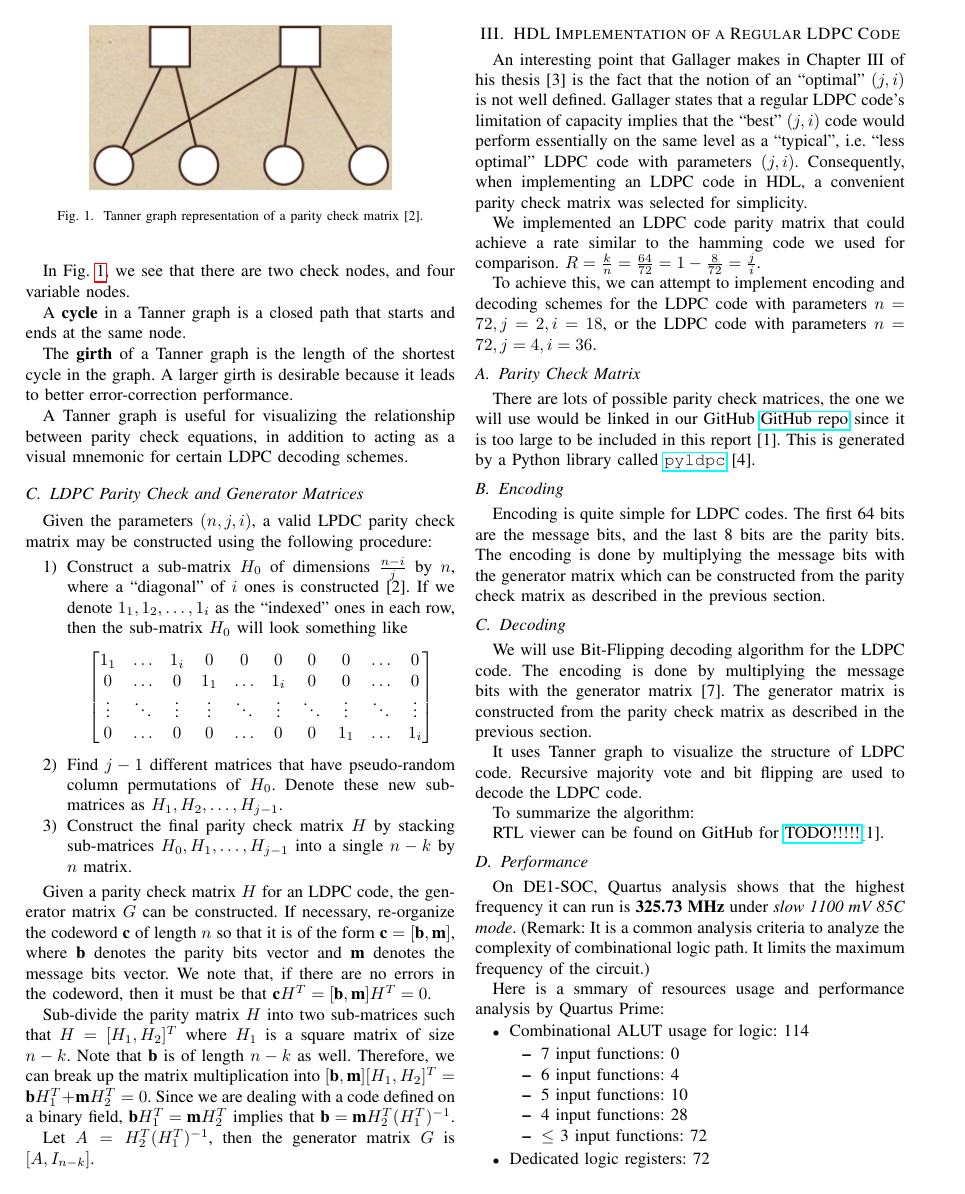
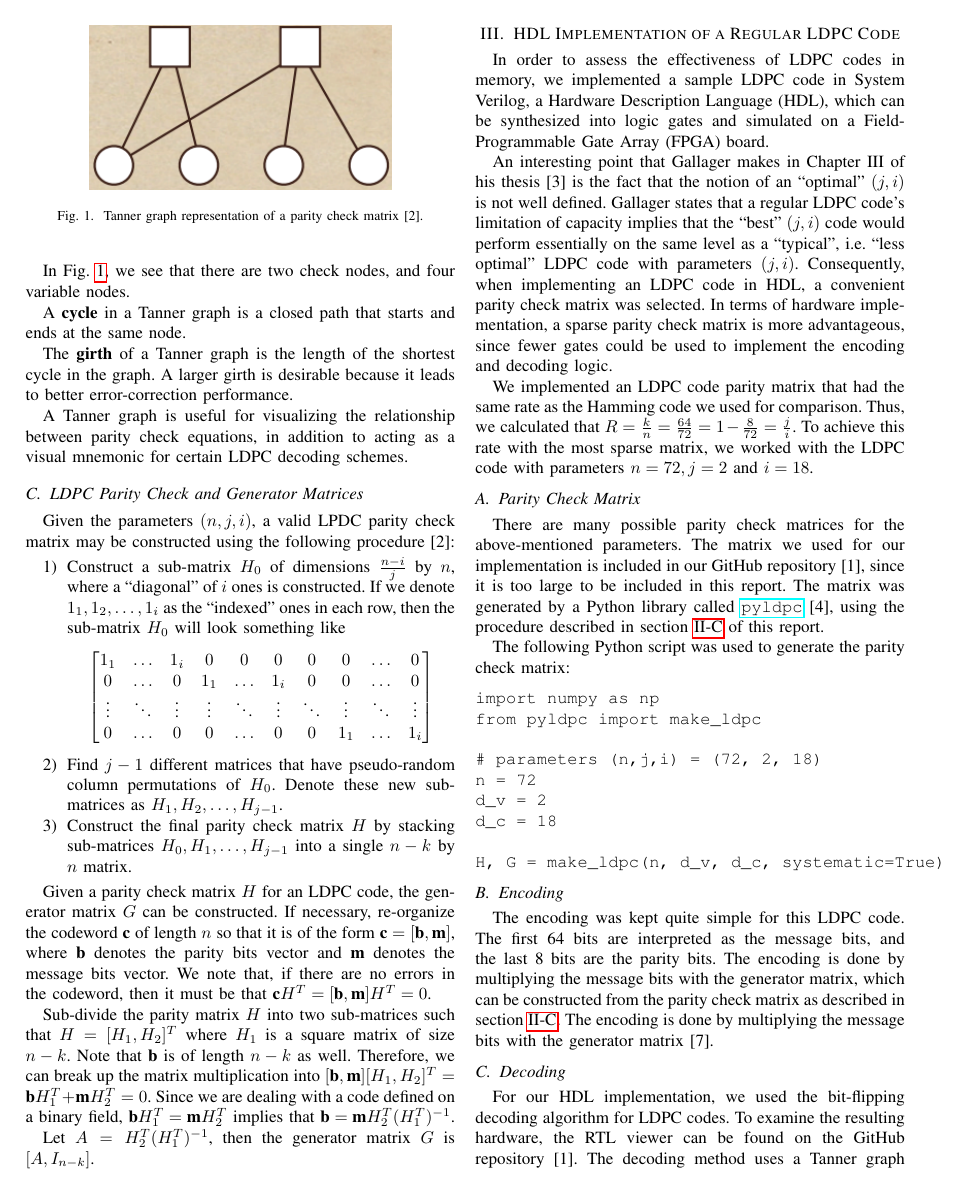
Before and after one commit to luckunately/ELEC433-Projects, a LaTeX paper (Report/report_ieeeformat.tex): page 2 of 4. Compiled offline with pdfLaTeX; a missing font is replaced by an installed copy or a similar font; a LaTeX package or settings file that is missing is left out.

Commit message:
More proof-reading

```diff
--- a/Report/report_ieeeformat.tex
+++ b/Report/report_ieeeformat.tex
@@ -143,27 +143,46 @@ Since we are dealing with a code defined on a binary field, $\textbf{b}H_1^T = \
     Let $A = H_2^T(H_1^T)^{-1}$, then the generator matrix $G$ is $[A, I_{n-k}]$.
 
 \section{HDL Implementation of a Regular LDPC Code}
+In order to assess the effectiveness of LDPC codes in memory, we implemented a sample LDPC code in System Verilog, a Hardware Description Language (HDL), which can be synthesized into logic gates and simulated on a Field-Programmable Gate Array (FPGA) board.
+
 An interesting point that Gallager makes in Chapter III of his thesis [3] is the fact that the notion of an ``optimal'' $(j,i)$ is not well defined.
 Gallager states that a regular LDPC code's limitation of capacity implies that the ``best'' $(j,i)$ code would perform essentially on the same level as a ``typical'', i.e. ``less optimal'' LDPC code with parameters $(j,i)$.
-Consequently, when implementing an LDPC code in HDL, a convenient parity check matrix was selected for simplicity.
+Consequently, when implementing an LDPC code in HDL, a convenient parity check matrix was selected.
+In terms of hardware implementation, a sparse parity check matrix is more advantageous, since fewer gates could be used to implement the encoding and decoding logic.
 
-We implemented an LDPC code parity matrix that could achieve a rate similar to
-the hamming code we used for comparison.
-$R=\frac{k}{n}=\frac{64}{72}=1-\frac{8}{72} = \frac{j}{i}$.
+We implemented an LDPC code parity matrix that had the same rate as
+the Hamming code we used for comparison.
+Thus, we calculated that $R=\frac{k}{n}=\frac{64}{72}=1-\frac{8}{72} = \frac{j}{i}$.
+To achieve this rate with the most sparse matrix, we worked with the LDPC code with parameters $n=72, j=2$ and $i=18$.
 
-To achieve this, we can attempt to implement encoding and decoding schemes for
-the LDPC code with parameters $n=72, j=2, i=18$, or the LDPC code with
-parameters $n=72, j=4, i=36$.
 \subsection{Parity Check Matrix}
-There are lots of possible parity check matrices, the one we will use would be linked in our GitHub \href{https://hichamjanati.github.io/pyldpc/}{GitHub repo} since it is too large to be included in this report [1]. This is generated by a Python library called \href{https://hichamjanati.github.io/pyldpc/}{\texttt{pyldpc}} [4].
+There are many possible parity check matrices for the above-mentioned parameters. The matrix we used for our implementation is included in our GitHub repository [1], since it is too large to be included in this report. The matrix was generated by a Python library called \href{https://hichamjanati.github.io/pyldpc/}{\texttt{pyldpc}} [4], using the procedure described in section \ref{matrices} of this report.
+
+The following Python script was used to generate the parity check matrix:
+\begin{verbatim}
+import numpy as np
+from pyldpc import make_ldpc
+
+# parameters (n,j,i) = (72, 2, 18)
+n = 72
+d_v = 2
+d_c = 18
+
+H, G = make_ldpc(n, d_v, d_c, systematic=True)
+\end{verbatim}
+
 \subsection{Encoding}
-Encoding is quite simple for LDPC codes. The first 64 bits are the message bits, and the last 8 bits are the parity bits. The encoding is done by multiplying the message bits with the generator matrix which can be constructed from the parity check matrix as described in the previous section.
+The encoding was kept quite simple for this LDPC code.
+The first 64 bits are interpreted as the message bits, and the last 8 bits are the parity bits.
+The encoding is done by multiplying the message bits with the generator matrix, which can be constructed from the parity check matrix as described in section \ref{matrices}.
+The encoding is done by multiplying the message bits with the generator matrix [7].
 \subsection{Decoding}
-We will use Bit-Flipping decoding algorithm for the LDPC code. The encoding is done by multiplying the message bits with the generator matrix [7]. The generator matrix is constructed from the parity check matrix as described in the previous section.
+For our HDL implementation, we used the bit-flipping decoding algorithm for LDPC codes.
+To examine the resulting hardware, the RTL viewer can be found on the GitHub repository [1].
+The decoding method uses a Tanner graph to visualize the structure of the LDPC code.
+Furthermore, a recursive majority vote and bit flipping are used.
 
-It uses Tanner graph to visualize the structure of LDPC code. Recursive majority vote and bit flipping are used to decode the LDPC code.
-
-To summarize the algorithm:
+To summarize the algorithm in pseudo-code:
 \begin{algorithm}
   \caption{Bit-Flipping Decoding Algorithm}
   \begin{algorithmic}
@@ -186,8 +205,6 @@ To summarize the algorithm:
   \end{algorithmic}
 \end{algorithm}
 
-%how can I add the reference hyperlink here?
-RTL viewer can be found on GitHub for \href{https://github.com/luckunately/ELEC433-Projects}{TODO!!!!!}[1].
 \subsection{Performance}
 On DE1-SOC, Quartus analysis shows that the highest frequency it can run is \textbf{325.73 MHz} under \textit{slow 1100 mV 85C mode}. (Remark: It is a common analysis criteria to analyze the complexity of combinational logic path. It limits the maximum frequency of the circuit.)
 
```
Also changed, not shown: Report/report_ieeeformat.tex (7 more changed lines).
